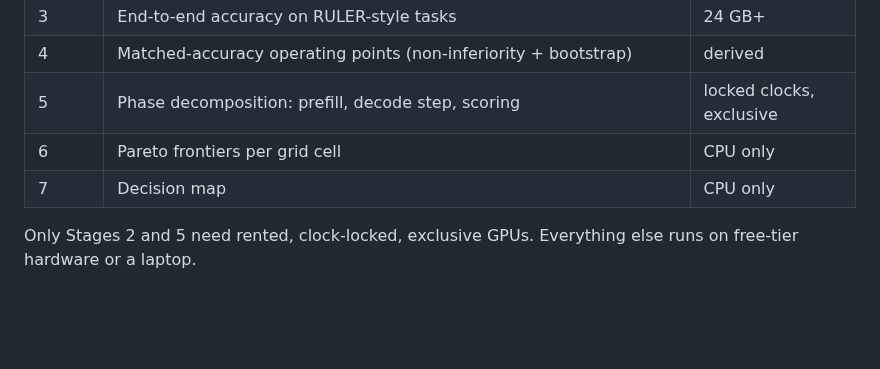
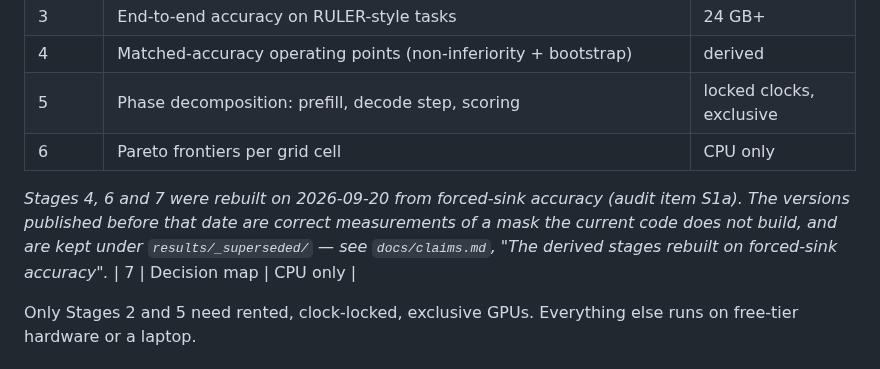
Before and after one commit to mehul24d/attnbench-research, a Markdown page: README.md, the part around the change. Rendered like a GitHub page; blank space fills up the shorter version.

```diff
--- a/README.md
+++ b/README.md
@@ -115,6 +115,12 @@ this hardware**, and it says which and why.
 | 4 | Matched-accuracy operating points (non-inferiority + bootstrap) | derived |
 | 5 | Phase decomposition: prefill, decode step, scoring | locked clocks, exclusive |
 | 6 | Pareto frontiers per grid cell | CPU only |
+
+*Stages 4, 6 and 7 were rebuilt on 2026-09-20 from forced-sink accuracy
+(audit item S1a). The versions published before that date are correct
+measurements of a mask the current code does not build, and are kept under
+`results/_superseded/` — see `docs/claims.md`, "The derived stages rebuilt on
+forced-sink accuracy".*
 | 7 | Decision map | CPU only |
 
 Only Stages 2 and 5 need rented, clock-locked, exclusive GPUs. Everything
```
Also changed, not shown: docs/writeup_input.md (+21 -2 lines).
